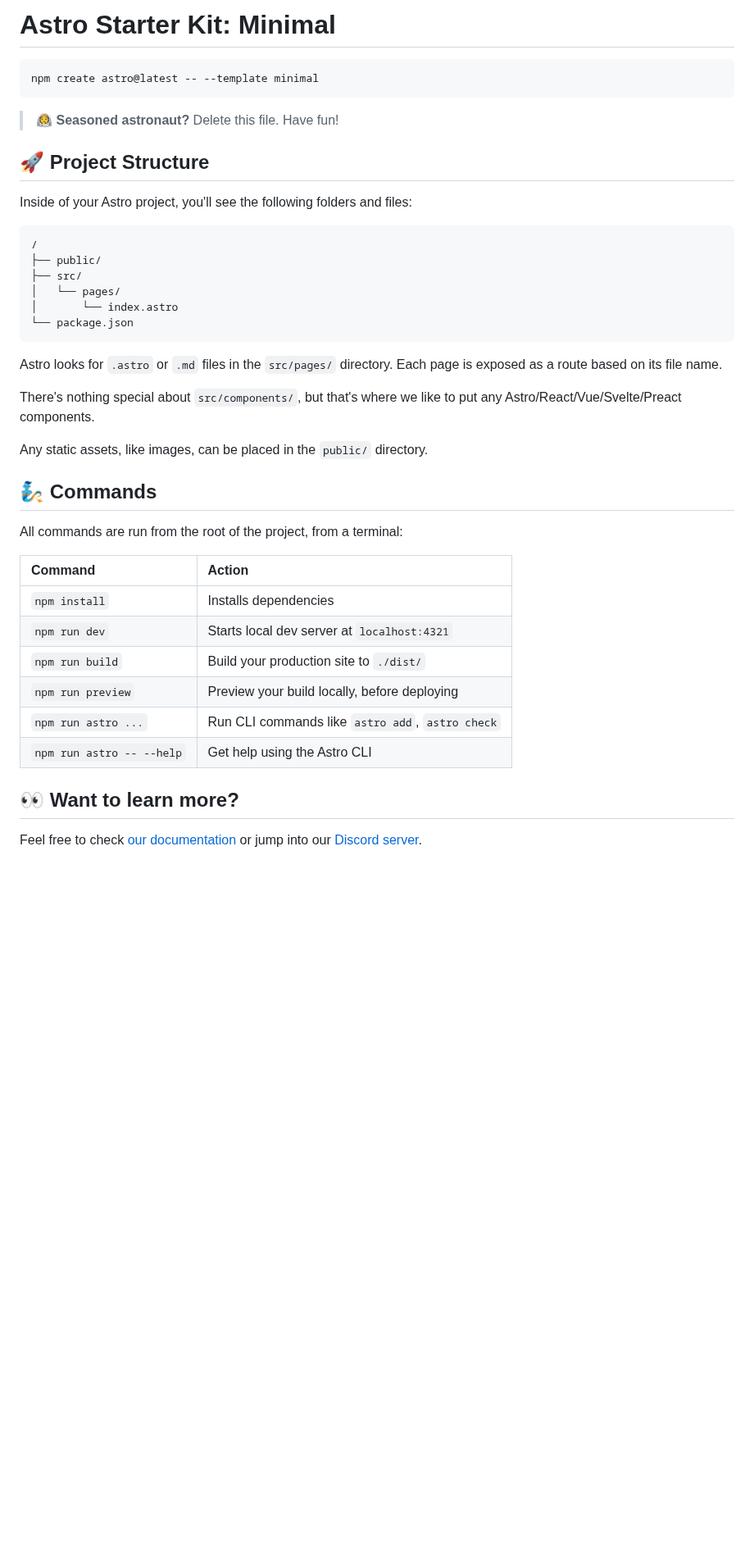
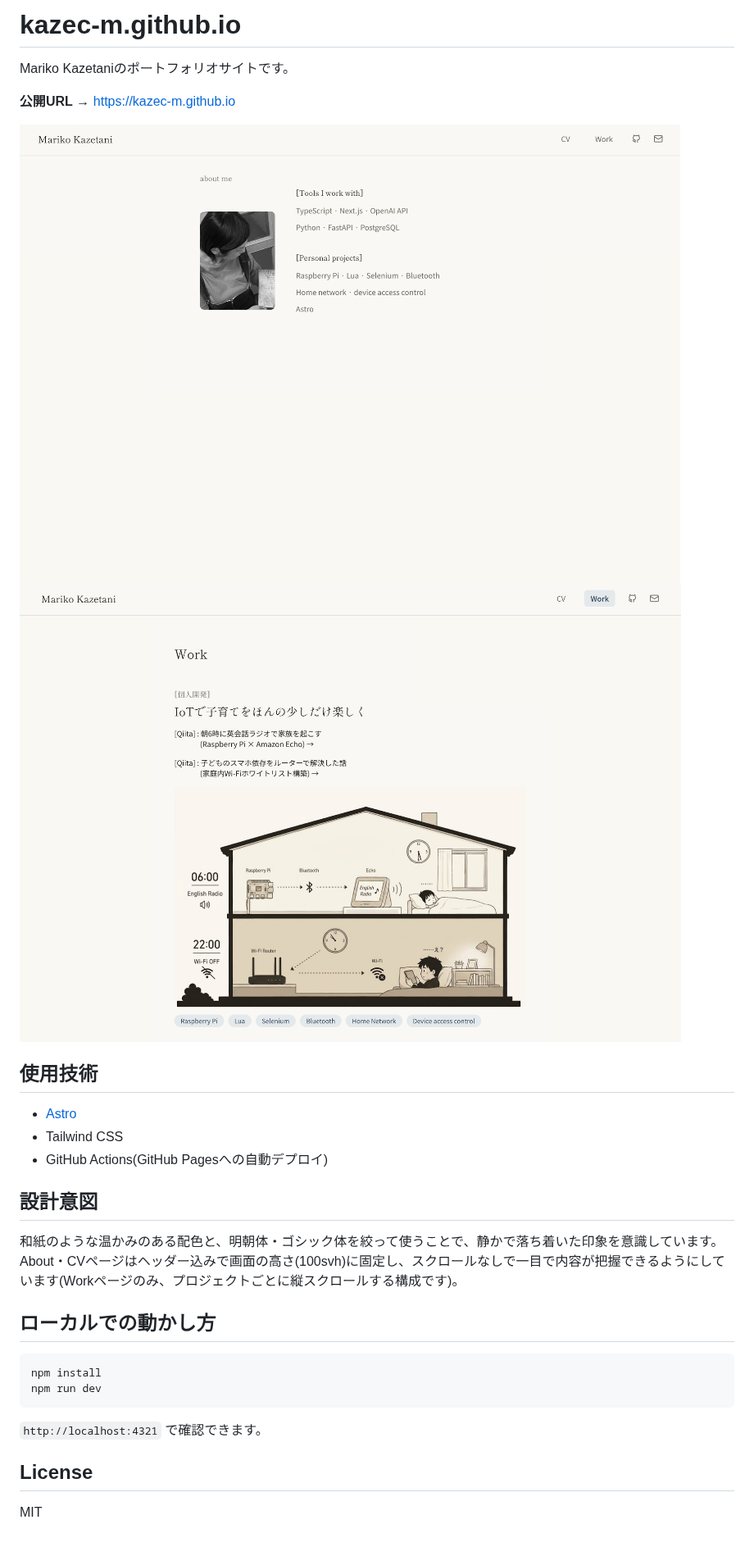
Before and after one commit to kazec-m/kazec-m.github.io, a Markdown page: README.md, the part around the change. Shown at 82% size. GitHub-like rendering; pictures changed too: screenshot-about.png (added), screenshot-work.png (added); blank space fills up the shorter version.

Commit message:
add: Readme, Licence

````diff
--- a/README.md
+++ b/README.md
@@ -1,43 +1,32 @@
-# Astro Starter Kit: Minimal
+# kazec-m.github.io
 
-```sh
-npm create astro@latest -- --template minimal
+Mariko Kazetaniのポートフォリオサイトです。
+
+**公開URL** → https://kazec-m.github.io
+
+![About](./screenshot-about.png)
+![Work](./screenshot-work.png)
+<!-- 撮れたら、リポジトリ直下に screenshot-about.png / screenshot-work.png として置いてください -->
+<!-- Workは1ビューポート分ではなく、1プロジェクト分(動画・説明・タグまで)が写る位置までスクロールしてから撮影 -->
+
+## 使用技術
+
+- [Astro](https://astro.build)
+- Tailwind CSS
+- GitHub Actions(GitHub Pagesへの自動デプロイ)
+## 設計意図
+
+和紙のような温かみのある配色と、明朝体・ゴシック体を絞って使うことで、静かで落ち着いた印象を意識しています。About・CVページはヘッダー込みで画面の高さ(100svh)に固定し、スクロールなしで一目で内容が把握できるようにしています(Workページのみ、プロジェクトごとに縦スクロールする構成です)。
+
+## ローカルでの動かし方
+
+```bash
+npm install
+npm run dev
 ```
 
-> 🧑‍🚀 **Seasoned astronaut?** Delete this file. Have fun!
+`http://localhost:4321` で確認できます。
 
-## 🚀 Project Structure
+## License
 
-Inside of your Astro project, you'll see the following folders and files:
-
-```text
-/
-├── public/
-├── src/
-│   └── pages/
-│       └── index.astro
-└── package.json
-```
-
-Astro looks for `.astro` or `.md` files in the `src/pages/` directory. Each page is exposed as a route based on its file name.
-
-There's nothing special about `src/components/`, but that's where we like to put any Astro/React/Vue/Svelte/Preact components.
-
-Any static assets, like images, can be placed in the `public/` directory.
-
-## 🧞 Commands
-
-All commands are run from the root of the project, from a terminal:
-
-| Command                   | Action                                           |
-| :------------------------ | :----------------------------------------------- |
-| `npm install`             | Installs dependencies                            |
-| `npm run dev`             | Starts local dev server at `localhost:4321`      |
-| `npm run build`           | Build your production site to `./dist/`          |
-| `npm run preview`         | Preview your build locally, before deploying     |
-| `npm run astro ...`       | Run CLI commands like `astro add`, `astro check` |
-| `npm run astro -- --help` | Get help using the Astro CLI                     |
-
-## 👀 Want to learn more?
-
-Feel free to check [our documentation](https://docs.astro.build) or jump into our [Discord server](https://astro.build/chat).
+MIT
````
Also changed, not shown: 1 other file.
